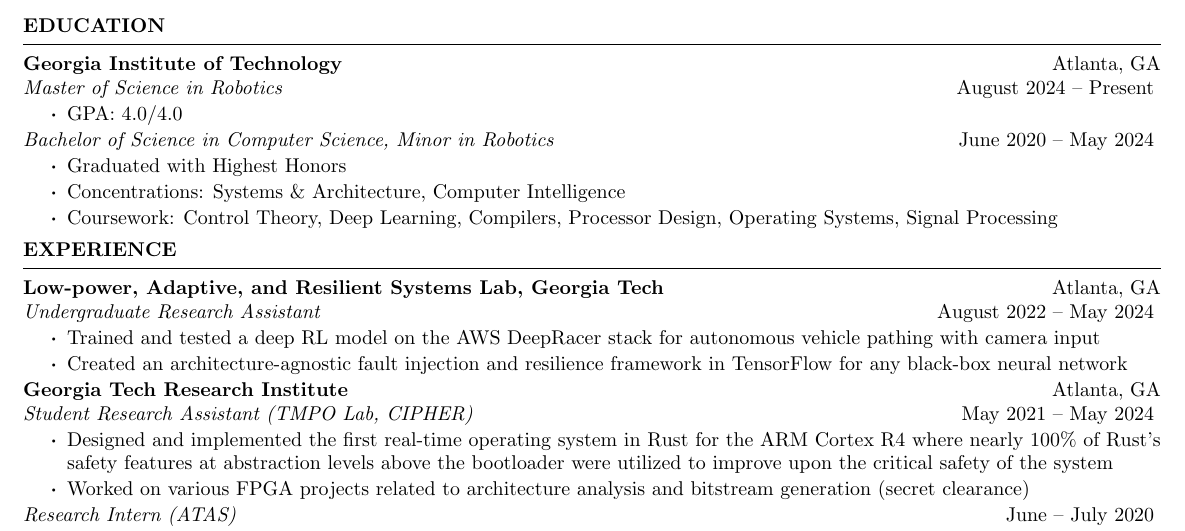
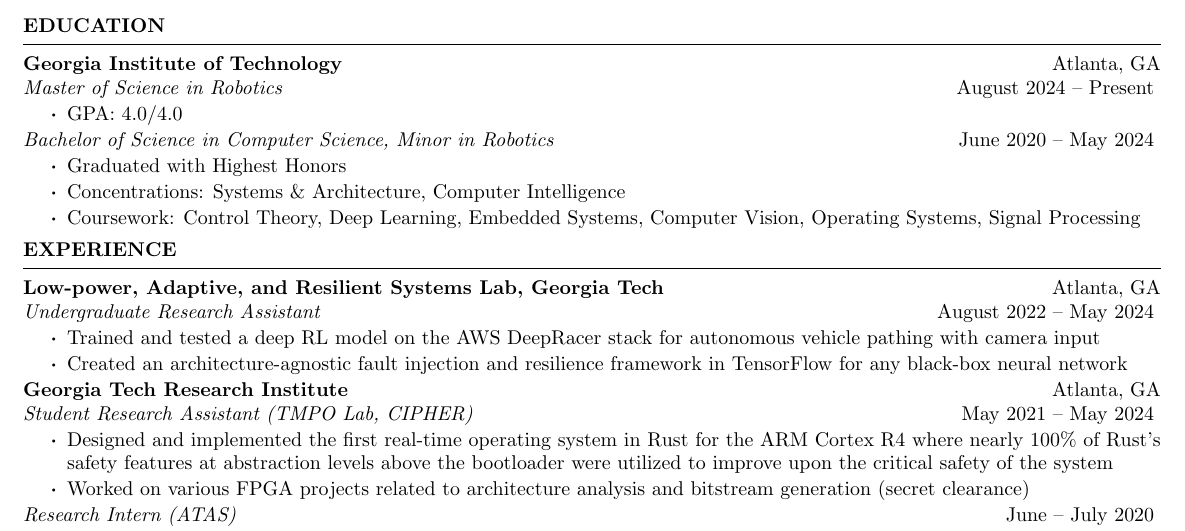
Before and after one commit to JIceberg/resume, a LaTeX CV (resume.tex): part of the page, cut so that both start at the same text. Compiled offline with pdfLaTeX.

Commit message:
change coursework to slightly more relevant topics

```diff
--- a/resume.tex
+++ b/resume.tex
@@ -32,7 +32,7 @@
    \itemsep -5pt {}
    \item Graduated with Highest Honors
    \item Concentrations: Systems \& Architecture, Computer Intelligence
-   \item Coursework: Control Theory, Deep Learning, Compilers, Processor Design, Operating Systems,
+   \item Coursework: Control Theory, Deep Learning, Embedded Systems, Computer Vision, Operating Systems,
    Signal Processing
 \end{itemize}
 
```
Also changed, not shown: resume.pdf.
